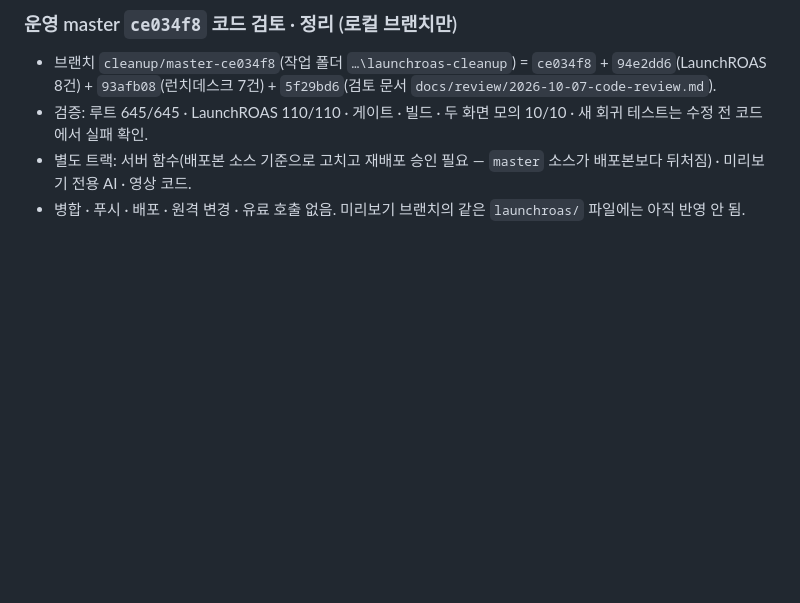
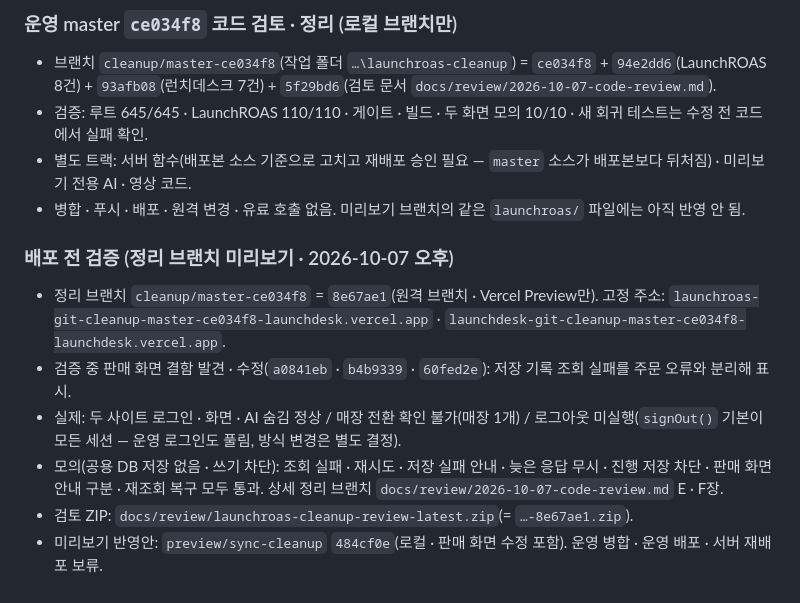
Before and after one commit to dhhs1124-ship-it/launchdesk, a Markdown page: docs/handoff/2026-10-07-handoff.md, the part around the change. Rendered like a GitHub page; blank space fills up the shorter version.

Commit message:
Handoff: pre-deploy verification of cleanup branch (real vs mocked), review ZIP 8e67ae1
Co-Authored-By: Claude Opus 5.5 <noreply@anthropic.com>

```diff
--- a/docs/handoff/2026-10-07-handoff.md
+++ b/docs/handoff/2026-10-07-handoff.md
@@ -297,3 +297,11 @@
 - 검증: 루트 645/645 · LaunchROAS 110/110 · 게이트 · 빌드 · 두 화면 모의 10/10 · 새 회귀 테스트는 수정 전 코드에서 실패 확인.
 - 별도 트랙: 서버 함수(배포본 소스 기준으로 고치고 재배포 승인 필요 — `master` 소스가 배포본보다 뒤처짐) · 미리보기 전용 AI · 영상 코드.
 - 병합 · 푸시 · 배포 · 원격 변경 · 유료 호출 없음. 미리보기 브랜치의 같은 `launchroas/` 파일에는 아직 반영 안 됨.
+
+### 배포 전 검증 (정리 브랜치 미리보기 · 2026-10-07 오후)
+- 정리 브랜치 `cleanup/master-ce034f8` = `8e67ae1`(원격 브랜치 · Vercel Preview만). 고정 주소: `launchroas-git-cleanup-master-ce034f8-launchdesk.vercel.app` · `launchdesk-git-cleanup-master-ce034f8-launchdesk.vercel.app`.
+- 검증 중 판매 화면 결함 발견 · 수정(`a0841eb` · `b4b9339` · `60fed2e`): 저장 기록 조회 실패를 주문 오류와 분리해 표시.
+- 실제: 두 사이트 로그인 · 화면 · AI 숨김 정상 / 매장 전환 확인 불가(매장 1개) / 로그아웃 미실행(`signOut()` 기본이 모든 세션 — 운영 로그인도 풀림, 방식 변경은 별도 결정).
+- 모의(공용 DB 저장 없음 · 쓰기 차단): 조회 실패 · 재시도 · 저장 실패 안내 · 늦은 응답 무시 · 진행 저장 차단 · 판매 화면 안내 구분 · 재조회 복구 모두 통과. 상세 정리 브랜치 `docs/review/2026-10-07-code-review.md` E · F장.
+- 검토 ZIP: `docs/review/launchroas-cleanup-review-latest.zip`(= `…-8e67ae1.zip`).
+- 미리보기 반영안: `preview/sync-cleanup` `484cf0e`(로컬 · 판매 화면 수정 포함). 운영 병합 · 운영 배포 · 서버 재배포 보류.
```
